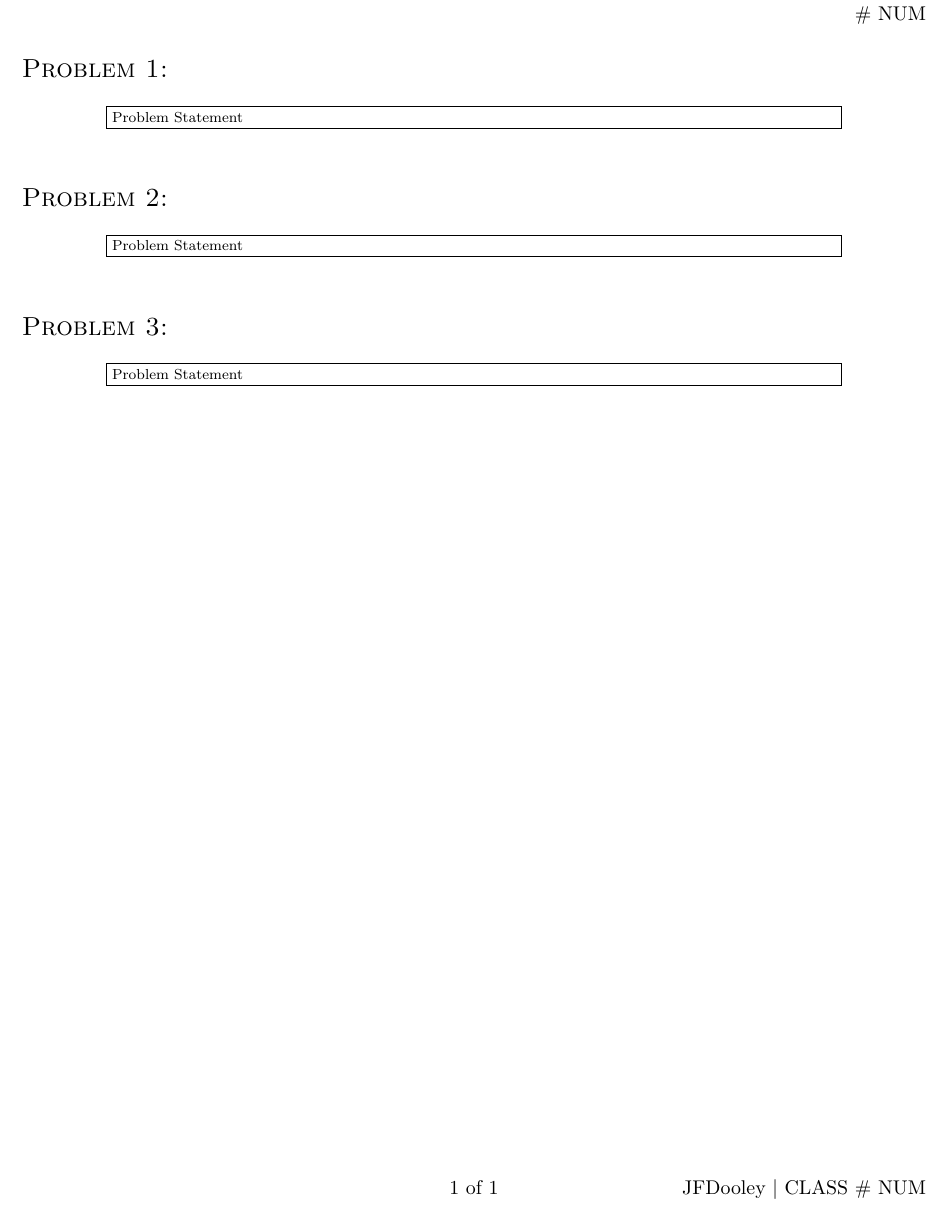
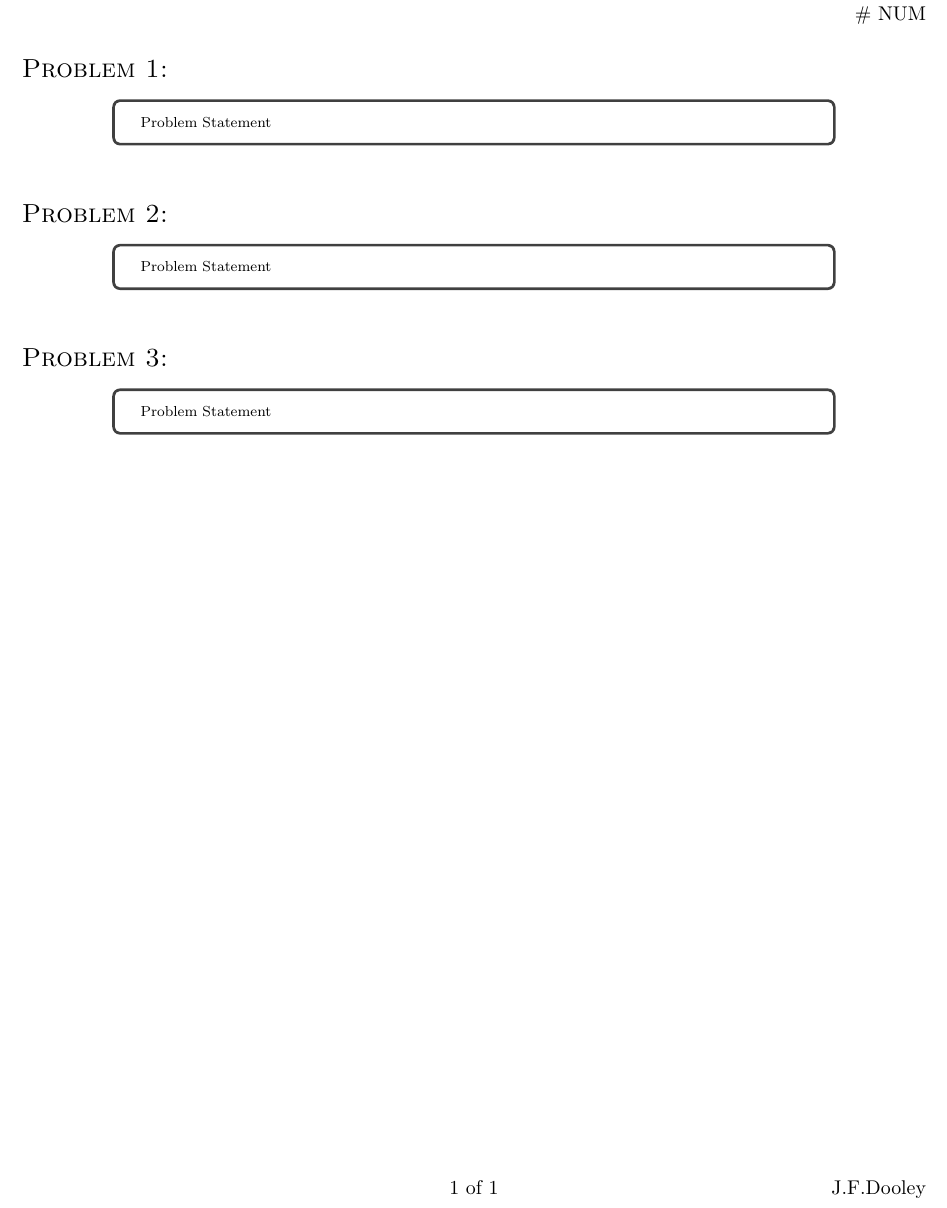
Before and after one commit to jfdoolster/jfd_latex, a LaTeX document (template_HW_Template_JFD.tex): part of the page, cut so that both start at the same text. Compiled offline with pdfLaTeX.

Commit message:
Updated with better header

```diff
--- a/template_HW_Template_JFD.tex
+++ b/template_HW_Template_JFD.tex
@@ -7,3 +17,10 @@
+\newcommand {\smAuthor} {J.F.Dooley}
+
+%%%%%%%%%%%%%%%%%%%%%%%%%%%%%%%%%%%%%%%%%%%%%%%%%%%%%%%%%%%%%%%%%%
+%%%%%%%%%%%%%%%%%%%%%%%%%%%%%%%%%%%%%%%%%%%%%%%%%%%%%%%%%%%%%%%%%%
+%%fakesection Dooley Created Commands
+%%%%%%%%%%%%%%%%%%%%%%%%%%%%%%%%%%%%%%%%%%%%%%%%%%%%%%%%%%%%%%%%%%
+%%%%%%%%%%%%%%%%%%%%%%%%%%%%%%%%%%%%%%%%%%%%%%%%%%%%%%%%%%%%%%%%%%
 
 % trig/math commands w/ automatically adjusting parens
 \providecommand{\SIN}[1]{\ensuremath{\sin{\left(#1\right)}}}
@@ -121,7 +145,7 @@
 	identifierstyle=\color{black},%
 	stringstyle=\color{mylilas},
 	commentstyle=\color{mygreen},%
-	showstringspaces=false,%without this there will be a symbol in the places where there is a space
+	showstringspaces=false,% remove dash from whitespaces
 	numbers=left,%
 	numberstyle=\tiny\color{red}\noncopynumber,% size of the numbers
 	columns = flexible,
@@ -230,12 +243,6 @@
 \begin{document}
 %%fakesection TITLE/HEADER
 %%%%%%%%%%%%%%%%%%%%%%%%%%%%%%%%%%%%%%%%%%%%%%%%%%%%%%%%%%%%
-\newcommand {\Class}{CLASS}
-\newcommand {\HWNum}{NUM}
-\newcommand {\Date} {DATE}
-%\newcommand {\Probs}{PROBS}
-\newcommand {\Author}{Jonathan F. Dooley}
-\newcommand {\smAuthor} {JFDooley}
 
 \null\hfill\begin{tabular}{r@{}}
 	\text{\Author}\\
@@ -245,44 +252,58 @@
 	%\text{\Probs}
 \end{tabular}
 
-
+%%%%%%%%%%%%%%%%%%%%%%%%%%%%%%%%%%%%%%%%%%%%%%%%%%%%%%%%%%%%%%
+%%%%%%%%%%%%%%%%%%%%%%%%%%%%%%%%%%%%%%%%%%%%%%%%%%%%%%%%%%%%%%
+%%fakesection Problem 1
 \section*{\sc{Problem 1:}}
 \setcounter{section}{1}
-%%%%%%%%%%%%%%%%%%%%%%%%%%%%%%%%%%%%%%%%%%%%%%%%%%%%%%%%%%%%
+%%%%%%%%%%%%%%%%%%%%%%%%%%%%%%%%%%%%%%%%%%%%%%%%%%%%%%%%%%%%%%
+%%%%%%%%%%%%%%%%%%%%%%%%%%%%%%%%%%%%%%%%%%%%%%%%%%%%%%%%%%%%%%
 
 %%fakesubsection problem statement
 \begin{center}
-	\fbox{\noindent\begin{minipage}{.8\textwidth}{\scriptsize\noindent
+	\begin{tcolorbox}[standard jigsaw,opacityback=0,width=0.8\textwidth]
+		{\scriptsize
 			Problem Statement
-	}\end{minipage}}
+	}\end{tcolorbox}
 \end{center}
 
 %%fakesubsection Solution
 \noindent
 
+%%%%%%%%%%%%%%%%%%%%%%%%%%%%%%%%%%%%%%%%%%%%%%%%%%%%%%%%%%%%%%
+%%%%%%%%%%%%%%%%%%%%%%%%%%%%%%%%%%%%%%%%%%%%%%%%%%%%%%%%%%%%%%
+%%fakesection Problem 2
 \section*{\sc{Problem 2:}}
 \setcounter{section}{2}
-%%%%%%%%%%%%%%%%%%%%%%%%%%%%%%%%%%%%%%%%%%%%%%%%%%%%%%%%%%%%
+%%%%%%%%%%%%%%%%%%%%%%%%%%%%%%%%%%%%%%%%%%%%%%%%%%%%%%%%%%%%%%
+%%%%%%%%%%%%%%%%%%%%%%%%%%%%%%%%%%%%%%%%%%%%%%%%%%%%%%%%%%%%%%
 
 %%fakesubsection problem statement
 \begin{center}
-	\fbox{\noindent\begin{minipage}{.8\textwidth}{\scriptsize\noindent
+	\begin{tcolorbox}[standard jigsaw,opacityback=0,width=0.8\textwidth]
+		{\scriptsize
 			Problem Statement
-	}\end{minipage}}
+	}\end{tcolorbox}
 \end{center}
 
 %%fakesubsection Solution
 \noindent
 
+%%%%%%%%%%%%%%%%%%%%%%%%%%%%%%%%%%%%%%%%%%%%%%%%%%%%%%%%%%%%%%
+%%%%%%%%%%%%%%%%%%%%%%%%%%%%%%%%%%%%%%%%%%%%%%%%%%%%%%%%%%%%%%
+%%fakesection Problem 3
 \section*{\sc{Problem 3:}}
 \setcounter{section}{3}
-%%%%%%%%%%%%%%%%%%%%%%%%%%%%%%%%%%%%%%%%%%%%%%%%%%%%%%%%%%%%
+%%%%%%%%%%%%%%%%%%%%%%%%%%%%%%%%%%%%%%%%%%%%%%%%%%%%%%%%%%%%%%
+%%%%%%%%%%%%%%%%%%%%%%%%%%%%%%%%%%%%%%%%%%%%%%%%%%%%%%%%%%%%%%
 
 %%fakesubsection problem statement
 \begin{center}
-	\fbox{\noindent\begin{minipage}{.8\textwidth}{\scriptsize\noindent
+	\begin{tcolorbox}[standard jigsaw,opacityback=0,width=0.8\textwidth]
+		{\scriptsize
 			Problem Statement
-	}\end{minipage}}
+	}\end{tcolorbox}
 \end{center}
 
 %%fakesubsection Solution
```
Also changed, not shown: template_HW_Template_JFD.pdf, template_HW_Template_JFD.tex (100 more changed lines). Lines whose indentation alone changed are shown as unchanged.
